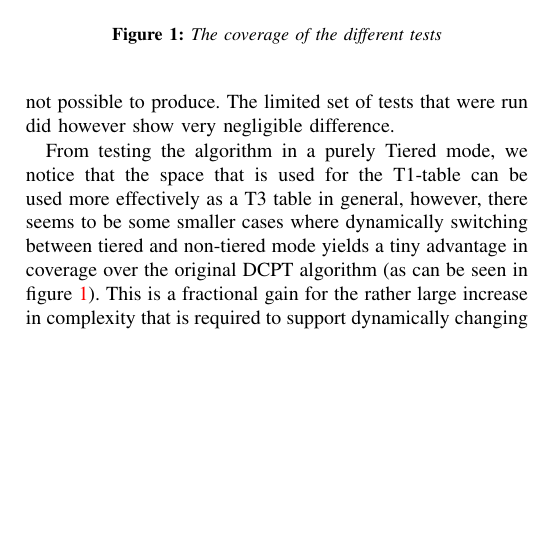
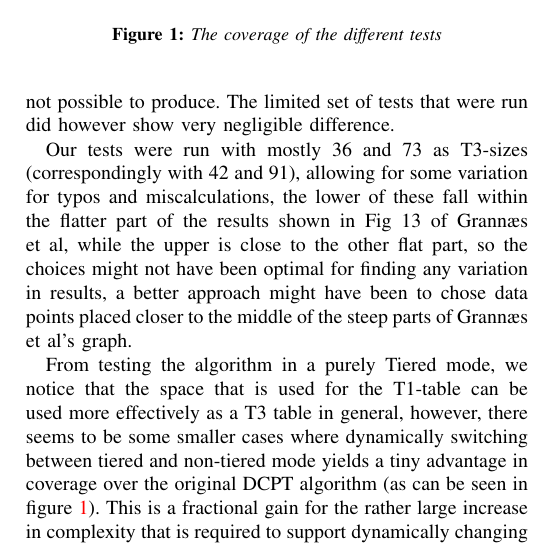
Before and after one commit to peterhgombos/dmark, a LaTeX paper (report/main.tex, which reads report/results.tex): part of one column of page 3 of 3, cut so that both start at the same text, the shorter picture padded with empty space. Compiled offline with pdfLaTeX.

Commit message:
Add some about the (faulty) choice of data points.

```diff
--- a/report/results.tex
+++ b/report/results.tex
@@ -16,6 +16,13 @@ Due to problems with getting the simulation to run in a stable fashion, that
 were finally found to stem from some faulty memory management on our part, a
 thorough set of tests was not possible to produce. The limited set of tests
 that were run did however show very negligible difference.
+
+Our tests were run with mostly 36 and 73 as T3-sizes (correspondingly with 42 and 91),
+allowing for some variation for typos and miscalculations, the lower of these fall within the
+flatter part of the results shown in Fig 13 of Grannæs et al, while the upper is close to the
+other flat part, so the choices might not have been optimal for finding any variation in results,
+a better approach might have been to chose data points placed closer to the middle of the steep parts
+of Grannæs et al's graph.
 
 From testing the algorithm in a purely Tiered mode, we notice that the
 space that is used for the T1-table can be used more effectively as a T3
```
